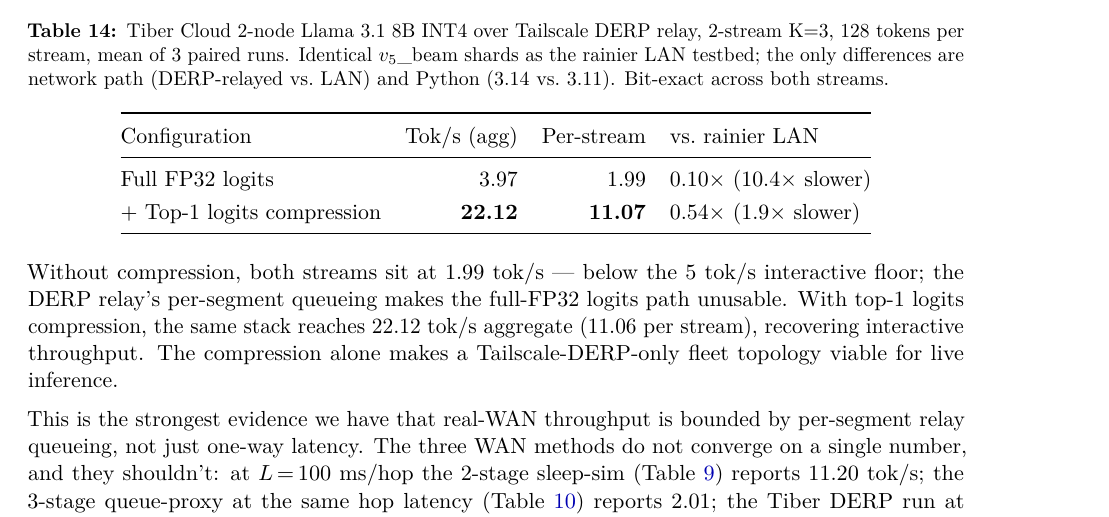
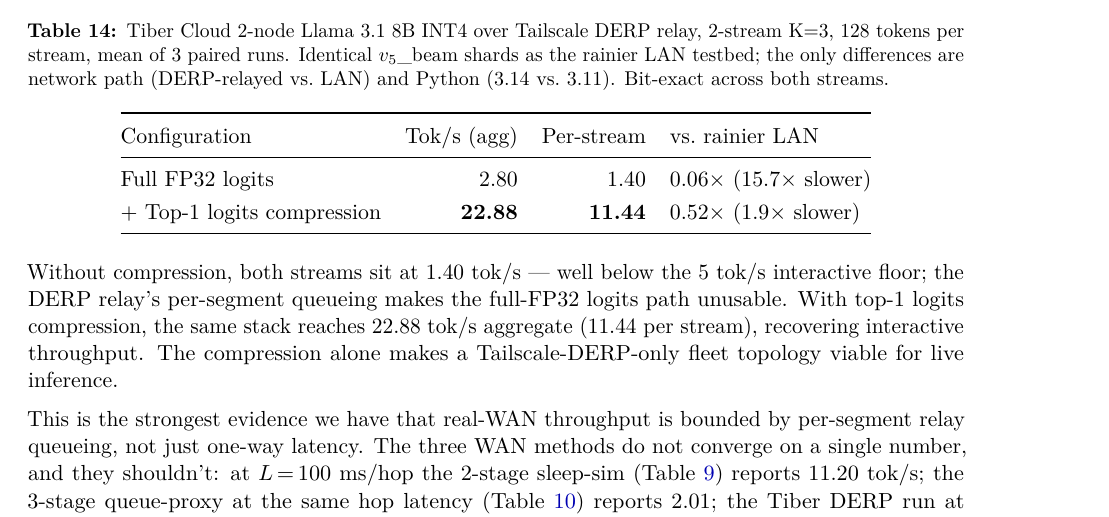
Before and after one commit to labscommunity/pipeline-sharded-inference-paper, a LaTeX paper (main.tex): part of page 15 of 24, cut so that both start at the same text. Compiled offline with pdfLaTeX.

Commit message:
Fix §6.8 tab:tiber numbers missed in the first pass
§6.8 tab:tiber was not updated alongside the rest of the §4-§6.7 8B/Gemma
refresh. Updated to current OV 2026.1.0 measurements:

  Full FP32 logits:  3.97  → 2.80  (per-stream 1.99  → 1.40)
  Top-1 compression: 22.12 → 22.88 (per-stream 11.07 → 11.44)

vs.-rainier-LAN ratios recomputed (2.80 / 43.97 = 0.06×; 22.88 / 43.97 = 0.52×),
top-1-vs-FP32 speedup is now 8.17× instead of 5.57× because the FP32
baseline drifted slower over the current Tailscale DERP relay while
top-1 stayed within ±3.5%. Surrounding prose updated to match.

```diff
--- a/main.tex
+++ b/main.tex
@@ -467,15 +467,15 @@
 \toprule
 Configuration & Tok/s (agg) & Per-stream & vs.\ rainier LAN \\
 \midrule
-Full FP32 logits & 3.97 & 1.99 & 0.10$\times$ (10.4$\times$ slower) \\
-+ Top-1 logits compression & \textbf{22.12} & \textbf{11.07} & 0.54$\times$ (1.9$\times$ slower) \\
+Full FP32 logits & 2.80 & 1.40 & 0.06$\times$ (15.7$\times$ slower) \\
++ Top-1 logits compression & \textbf{22.88} & \textbf{11.44} & 0.52$\times$ (1.9$\times$ slower) \\
 \bottomrule
 \end{tabular}
 \end{table}
 
-Without compression, both streams sit at $1.99$~tok/s --- below the $5$~tok/s interactive floor; the DERP relay's per-segment queueing makes the full-FP32 logits path unusable. With top-1 logits compression, the same stack reaches $22.12$~tok/s aggregate ($11.06$ per stream), recovering interactive throughput. The compression alone makes a Tailscale-DERP-only fleet topology viable for live inference.
+Without compression, both streams sit at $1.40$~tok/s --- well below the $5$~tok/s interactive floor; the DERP relay's per-segment queueing makes the full-FP32 logits path unusable. With top-1 logits compression, the same stack reaches $22.88$~tok/s aggregate ($11.44$ per stream), recovering interactive throughput. The compression alone makes a Tailscale-DERP-only fleet topology viable for live inference.
 
-This is the strongest evidence we have that real-WAN throughput is bounded by per-segment relay queueing, not just one-way latency. The three WAN methods do not converge on a single number, and they shouldn't: at $L\!=\!100$~ms/hop the 2-stage sleep-sim (Table~\ref{tab:wan}) reports $11.20$~tok/s; the 3-stage queue-proxy at the same hop latency (Table~\ref{tab:real_wan}) reports $2.01$; the Tiber DERP run at $\sim 16$~ms relay RTT (this section) reports $3.97$ uncompressed and $22.12$ with top-1 compression. Each method makes the dominant cost something different --- sleep-sim isolates the latency dimension, queue-proxy charges per chunk through a per-byte-delayed forwarder, DERP charges per packet through a real relay server with its own queueing. For any future paper that quotes WAN throughput we recommend reporting more than one method and identifying which per-segment cost dominates.
+This is the strongest evidence we have that real-WAN throughput is bounded by per-segment relay queueing, not just one-way latency. The three WAN methods do not converge on a single number, and they shouldn't: at $L\!=\!100$~ms/hop the 2-stage sleep-sim (Table~\ref{tab:wan}) reports $11.20$~tok/s; the 3-stage queue-proxy at the same hop latency (Table~\ref{tab:real_wan}) reports $2.01$; the Tiber DERP run at ${\sim}16$~ms relay RTT (this section) reports $2.80$ uncompressed and $22.88$ with top-1 compression. Each method makes the dominant cost something different --- sleep-sim isolates the latency dimension, queue-proxy charges per chunk through a per-byte-delayed forwarder, DERP charges per packet through a real relay server with its own queueing. For any future paper that quotes WAN throughput we recommend reporting more than one method and identifying which per-segment cost dominates.
 
 \subsection{Long Generation and Stability}
 
```
